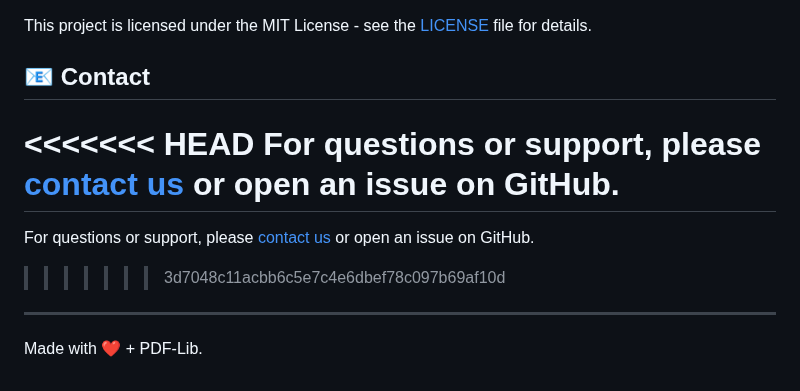
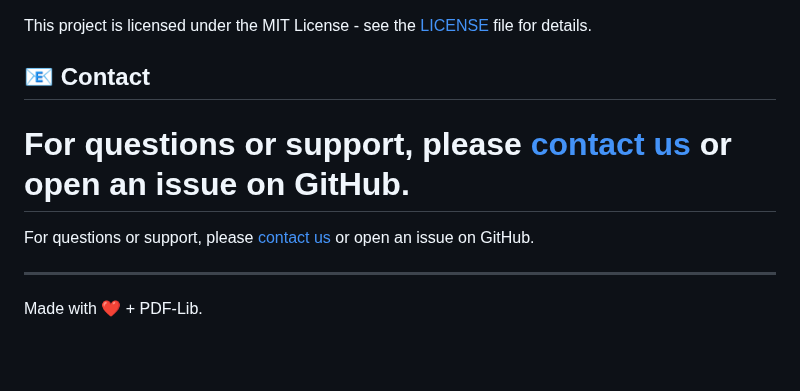
Before and after one commit to music-of-the-silence/pdf-merger-pro, a Markdown page: README.md, the part around the change. Drawn GitHub-style; blank space fills up the shorter version.

```diff
--- a/README.md
+++ b/README.md
@@ -130,11 +130,9 @@ This project is licensed under the MIT License - see the [LICENSE](LICENSE) file
 
 ## 📧 Contact
 
-<<<<<<< HEAD
 For questions or support, please [contact us](mailto:nath.chandan1385@gmail.com) or open an issue on GitHub.
 =======
 For questions or support, please [contact us](mailto:nath.chandan1385.com) or open an issue on GitHub.
->>>>>>> 3d7048c11acbb6c5e7c4e6dbef78c097b69af10d
 
 ---
 
```
